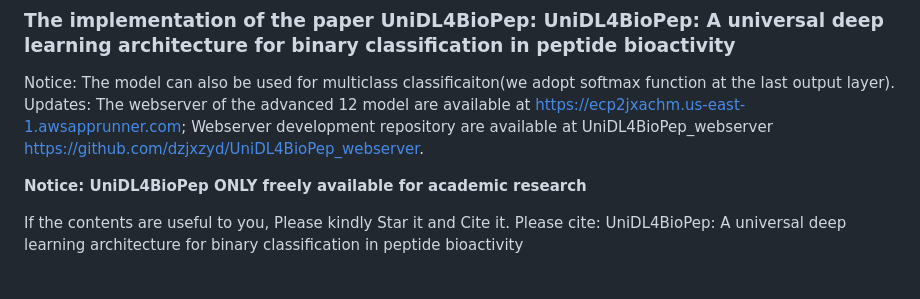
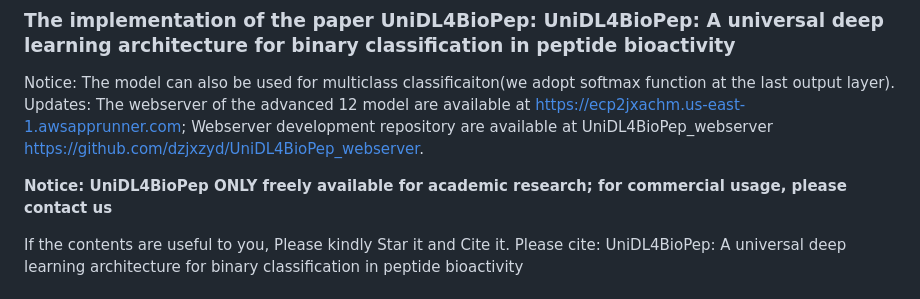
Before and after one commit to dzjxzyd/UniDL4BioPep, a Markdown page: README.md, the part around the change. GitHub-like rendering.

```diff
--- a/README.md
+++ b/README.md
@@ -5,7 +5,7 @@
 Notice: The model can also be used for multiclass classificaiton(we adopt softmax function at the last output layer).
 Updates: The webserver of the advanced 12 model are available at https://ecp2jxachm.us-east-1.awsapprunner.com; Webserver development repository are available at UniDL4BioPep_webserver https://github.com/dzjxzyd/UniDL4BioPep_webserver.
 
-**Notice: UniDL4BioPep ONLY freely available for academic research**
+**Notice: UniDL4BioPep ONLY freely available for academic research; for commercial usage, please contact us**
 
 If the contents are useful to you, Please kindly Star it and Cite it.
 Please cite: UniDL4BioPep: A universal deep learning architecture for binary classification in peptide bioactivity
```
